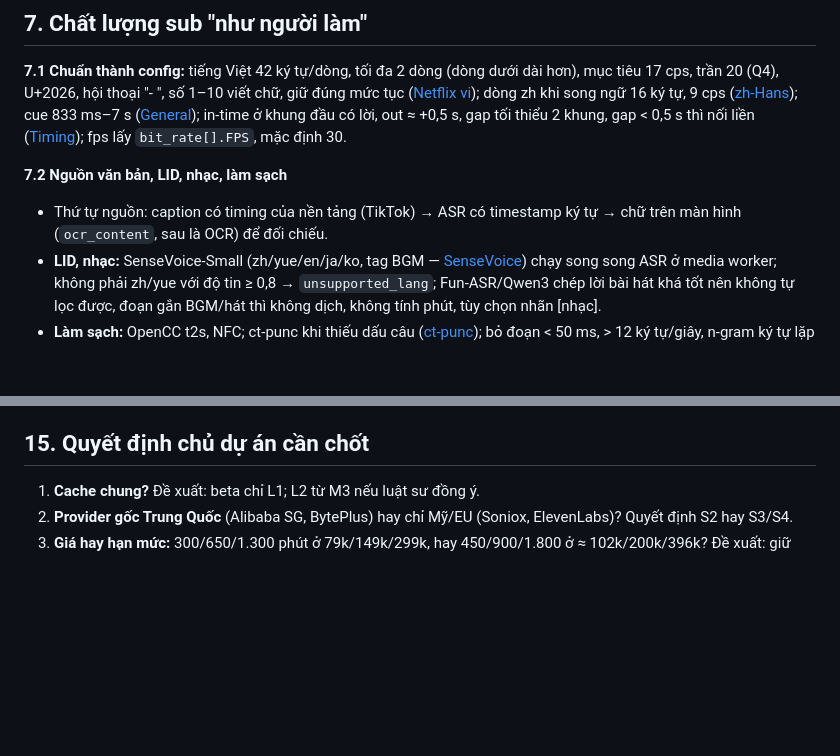
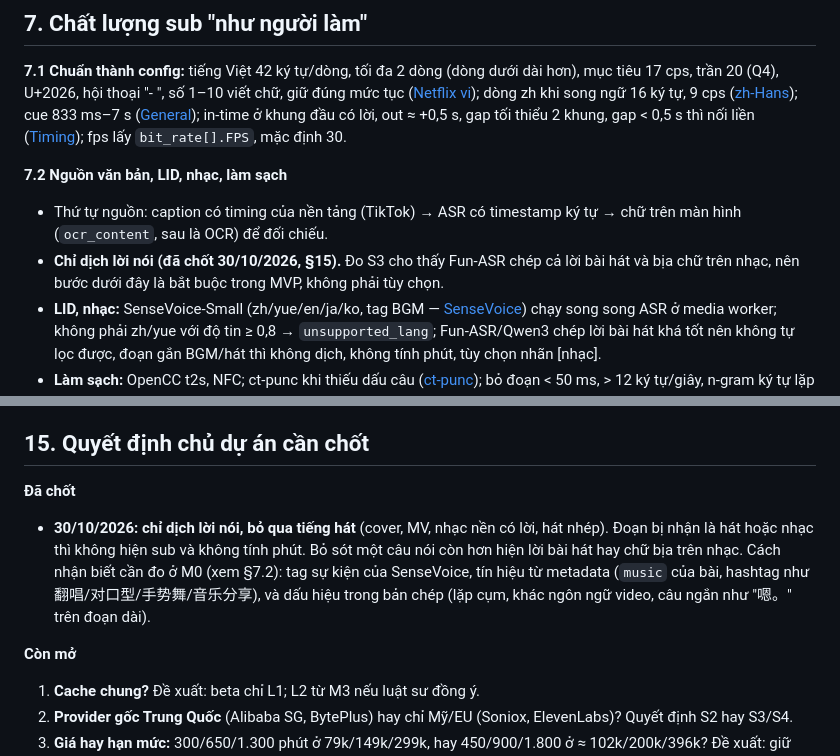
Before and after one commit to kimduc14092003/TranslatorOfDuck, a Markdown page: docs/PLAN.md, 2 parts joined by grey strips. GitHub-like rendering; blank space fills up the shorter version.

Commit message:
docs: decide to translate speech only and skip singing
The owner chose to show subtitles only for speech. PLAN.md section 15
records the decision and section 7.2 marks speech/singing detection as
required for the MVP, since Fun-ASR transcribes song lyrics and
hallucinates on music.

Co-Authored-By: Claude Opus 5.5 <noreply@anthropic.com>
Claude-Session: https://claude.ai/code/session_015rhDBs36BkXQg3hnDWT7U4

```diff
--- a/docs/PLAN.md
+++ b/docs/PLAN.md
@@ -315,6 +315,7 @@ Item đã tải trước: bỏ bước 3–4, ≈ 1,8 s. Item N1: cue có sẵn
 
 **7.2 Nguồn văn bản, LID, nhạc, làm sạch**
 - Thứ tự nguồn: caption có timing của nền tảng (TikTok) → ASR có timestamp ký tự → chữ trên màn hình (`ocr_content`, sau là OCR) để đối chiếu.
+- **Chỉ dịch lời nói (đã chốt 30/10/2026, §15).** Đo S3 cho thấy Fun-ASR chép cả lời bài hát và bịa chữ trên nhạc, nên bước dưới đây là bắt buộc trong MVP, không phải tùy chọn.
 - **LID, nhạc:** SenseVoice-Small (zh/yue/en/ja/ko, tag BGM — [SenseVoice](https://github.com/FunAudioLLM/SenseVoice)) chạy song song ASR ở media worker; không phải zh/yue với độ tin ≥ 0,8 → `unsupported_lang`; Fun-ASR/Qwen3 chép lời bài hát khá tốt nên không tự lọc được, đoạn gắn BGM/hát thì không dịch, không tính phút, tùy chọn nhãn [nhạc].
 - **Làm sạch:** OpenCC t2s, NFC; ct-punc khi thiếu dấu câu ([ct-punc](https://huggingface.co/funasr/ct-punc)); bỏ đoạn < 50 ms, > 12 ký tự/giây, n-gram ký tự lặp ≥ 4, cụm khớp "bag of hallucinations" tiếng Trung ([BoH](https://arxiv.org/abs/2501.11378), [Calm-Whisper](https://arxiv.org/abs/2505.12969v1)); Whisper thì `condition_on_previous_text=False`, ngưỡng 2,4/0,6/−1,0 ([faster-whisper](https://github.com/SYSTRAN/faster-whisper)); không tách giọng mặc định ([2506.15514](https://arxiv.org/abs/2506.15514), [2201.06685](https://arxiv.org/abs/2201.06685)).
 - **VAD (M2):** bỏ đoạn không lời ≥ 2 s, gửi `speech_map`, hít in-time về onset; CSP `extension_pages` = `script-src 'self' 'wasm-unsafe-eval'; object-src 'self'`, mọi `.wasm`/`.onnx` trong gói (tự tải từ CDN là remote code), `numThreads = 1`, dự phòng VAD năng lượng thuần JS.
@@ -462,6 +463,11 @@ Giả định: 1 dev full-stack toàn thời gian; gán nhãn, luật sư, kế
 - **Cắt khi trễ:** gói thêm, pass 3/12 tháng → T2/T3 → VAD/caching → provider thứ hai chạy thật. Không bao giờ cắt: tuân thủ store, quyền riêng tư, quota ở server, bộ đánh giá tối thiểu.
 
 ## 15. Quyết định chủ dự án cần chốt
+
+**Đã chốt**
+- **30/10/2026: chỉ dịch lời nói, bỏ qua tiếng hát** (cover, MV, nhạc nền có lời, hát nhép). Đoạn bị nhận là hát hoặc nhạc thì không hiện sub và không tính phút. Bỏ sót một câu nói còn hơn hiện lời bài hát hay chữ bịa trên nhạc. Cách nhận biết cần đo ở M0 (xem §7.2): tag sự kiện của SenseVoice, tín hiệu từ metadata (`music` của bài, hashtag như 翻唱/对口型/手势舞/音乐分享), và dấu hiệu trong bản chép (lặp cụm, khác ngôn ngữ video, câu ngắn như "嗯。" trên đoạn dài).
+
+**Còn mở**
 1. **Cache chung?** Đề xuất: beta chỉ L1; L2 từ M3 nếu luật sư đồng ý.
 2. **Provider gốc Trung Quốc** (Alibaba SG, BytePlus) hay chỉ Mỹ/EU (Soniox, ElevenLabs)? Quyết định S2 hay S3/S4.
 3. **Giá hay hạn mức:** 300/650/1.300 phút ở 79k/149k/299k, hay 450/900/1.800 ở ≈ 102k/200k/396k? Đề xuất: giữ giá, nâng hạn mức theo `Q_max` khi số đo cho phép.
```
